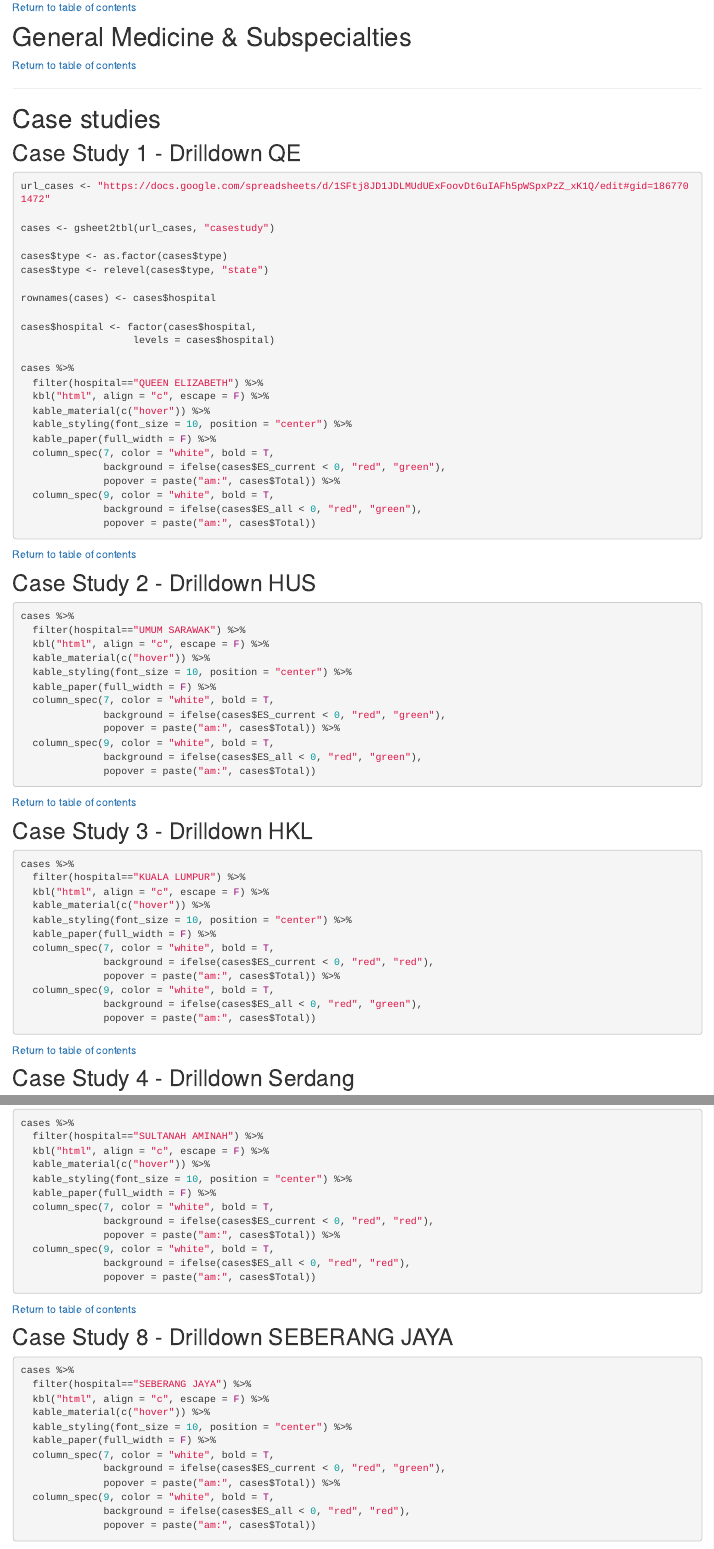
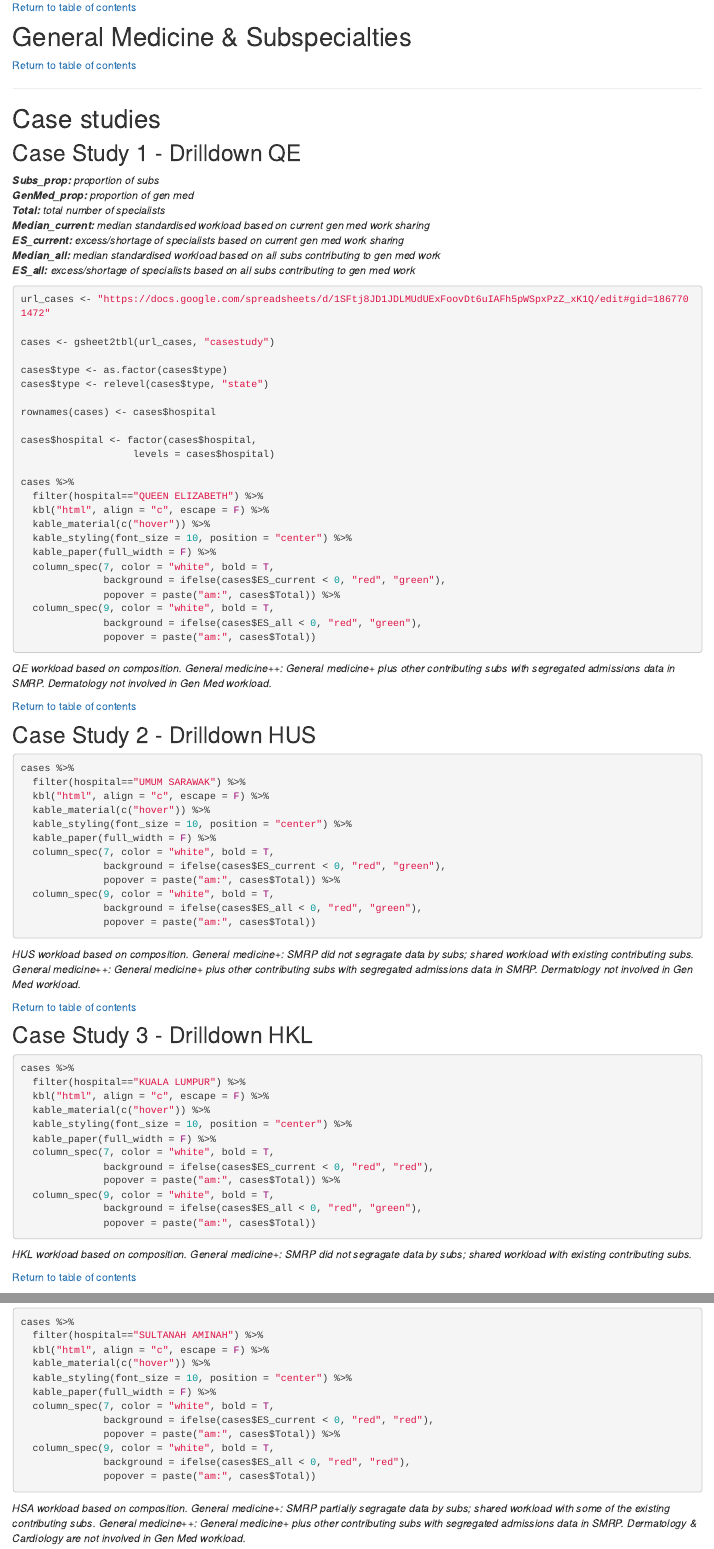
Before and after one commit to dcicantab5/hosp2019, an R Markdown document (hosp2019.Rmd): the page in a window 1100 px wide, from 920 px down, and a second part further down, joined at a grey line. Rendered offline with R 4.5, knitr and Pandoc, with nearby package versions; the code chunks are not run, so their results and figures are left out; drawn as R Markdown's standard HTML page in place of the format the file asks for.

Commit message:
footnotes cs

````diff
--- a/hosp2019.Rmd
+++ b/hosp2019.Rmd
@@ -344,6 +344,16 @@ subplot(p_states_gs, p_major_gs, p_minor_gs , nrows = 3, heights = c(0.25, 0.5,
 
 # Case studies
 ## Case Study 1 - Drilldown QE
+
+
+***Subs_prop:*** *proportion of subs*
+<br> ***GenMed_prop:*** *proportion of gen med*
+<br> ***Total:*** *total number of specialists*
+<br> ***Median_current:*** *median standardised workload based on current gen med work sharing*
+<br> ***ES_current:*** *excess/shortage of specialists based on current gen med work sharing*
+<br> ***Median_all:*** *median standardised workload based on all subs contributing to gen med work*
+<br> ***ES_all:*** *excess/shortage of specialists based on all subs contributing to gen med work*
+
 ```{r}
 url_cases <- "https://docs.google.com/spreadsheets/d/1SFtj8JD1JDLMUdUExFoovDt6uIAFh5pWSpxPzZ_xK1Q/edit#gid=1867701472"
 
@@ -384,6 +394,7 @@ csqe %>%
   kable_styling(font_size = 12, position = "center") %>%
   row_spec(1, color = "#150377")
 ```
+*QE workload based on composition. General medicine++: General medicine+ plus other contributing subs with segregated admissions data in SMRP. Dermatology not involved in Gen Med workload.*
 
 <a href="#top">Return to table of contents</a>
 
@@ -419,6 +430,7 @@ cshus %>%
   row_spec(1, color = "#150377")
 #gm+ (Gastro, Endoc, Gery, Nephro, Pall)
 ```
+*HUS workload based on composition. General medicine+: SMRP did not segragate data by subs; shared workload with existing contributing subs. General medicine++: General medicine+ plus other contributing subs with segregated admissions data in SMRP. Dermatology not involved in Gen Med workload.*
 
 <a href="#top">Return to table of contents</a>
 
@@ -453,6 +465,8 @@ cshkl %>%
   kable_styling(font_size = 12, position = "center") %>%
   row_spec(1:3, color = "#150377")
 ```
+*HKL workload based on composition. General medicine+: SMRP did not segragate data by subs; shared workload with existing contributing subs.*
+
 <a href="#top">Return to table of contents</a>
 
 ## Case Study 4 - Drilldown Serdang
@@ -581,6 +601,8 @@ cshsa %>%
   kable_styling(font_size = 12, position = "center") %>%
   row_spec(1:2, color = "#150377")
 ```
+*HSA workload based on composition. General medicine+: SMRP partially segragate data by subs; shared workload with some of the existing contributing subs. General medicine++: General medicine+ plus other contributing subs with segregated admissions data in SMRP. Dermatology & Cardiology are not involved in Gen Med workload.*
+
 <a href="#top">Return to table of contents</a>
 
 ## Case Study 8 - Drilldown SEBERANG JAYA
````
Also changed, not shown: hosp2019.Rmd (10 more changed lines), 1 other file.
